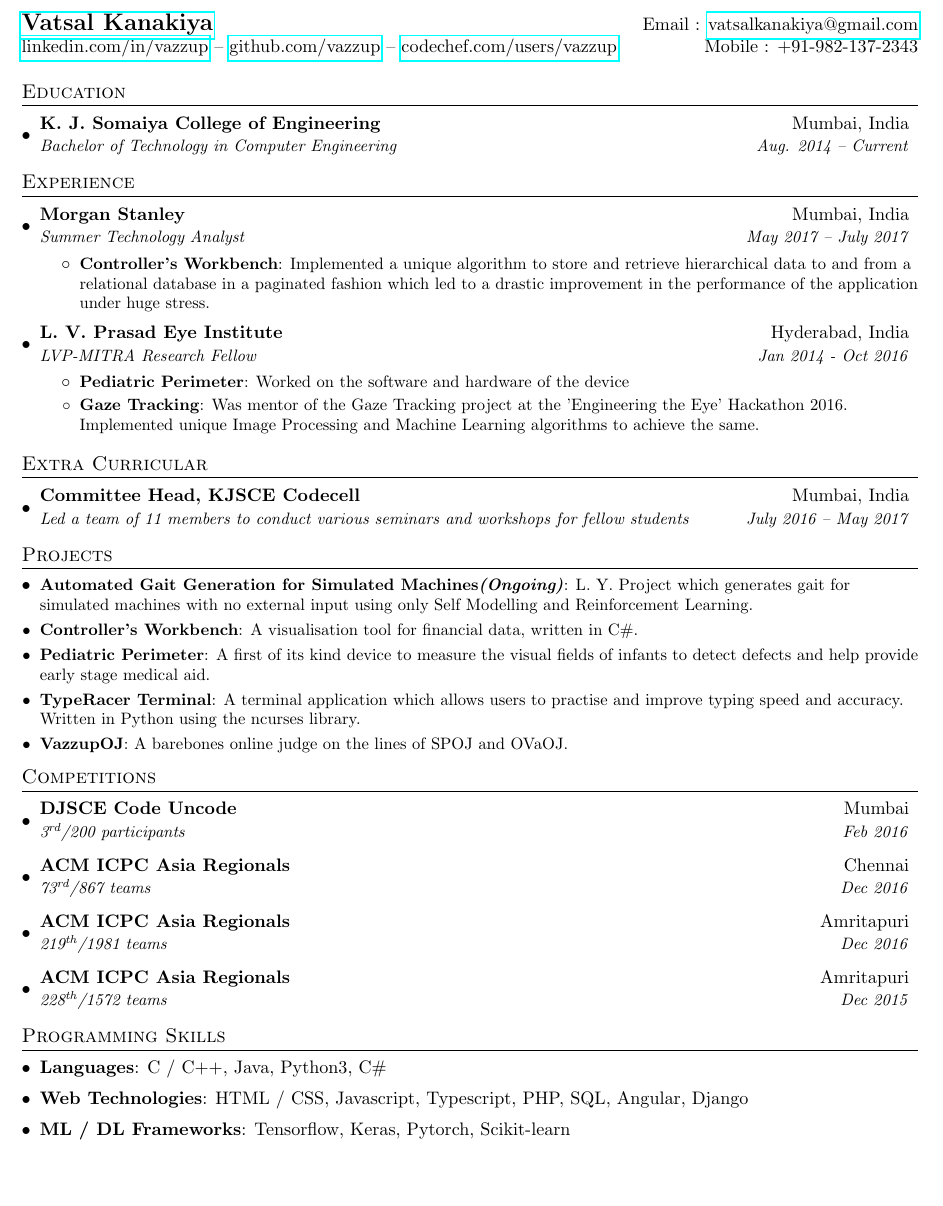
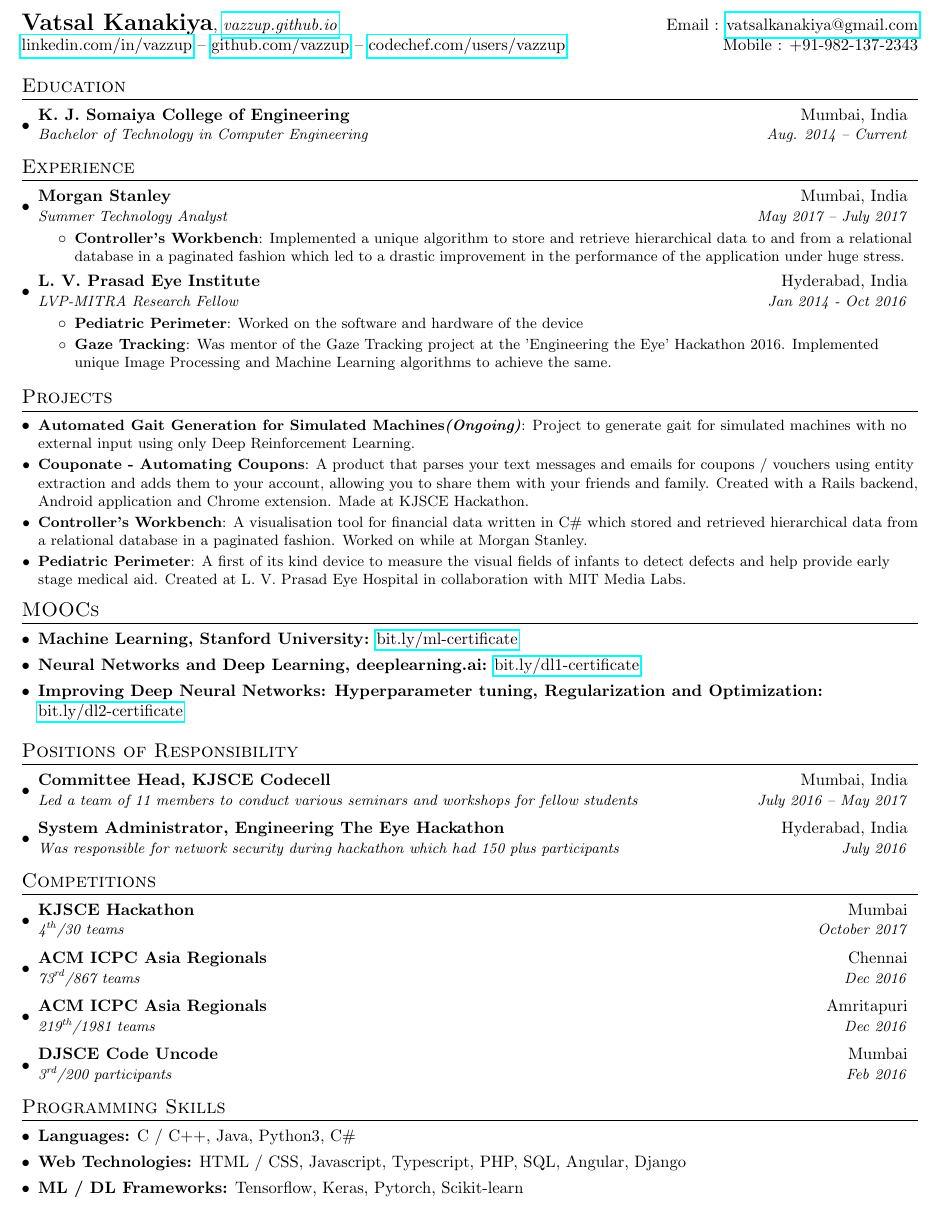
Before and after one commit to vazzup/Vazzup-Resume, a LaTeX document (latest/VatsalKanakiya.tex): part of the page, cut so that both start at the same text, the shorter picture padded with empty space. Compiled offline with pdfLaTeX.

Commit message:
Update Resume, 20/11/2017.

```diff
--- a/latest/VatsalKanakiya.tex
+++ b/latest/VatsalKanakiya.tex
@@ -4,7 +4,7 @@
 % License : MIT
 %------------------------
 
-\documentclass[letterpaper,11pt]{article}
+\documentclass[letterpaper,8pt]{article}
 
 \usepackage{latexsym}
 \usepackage[empty]{fullpage}
@@ -74,7 +74,7 @@
 
 %----------HEADING-----------------
 \begin{tabular*}{\textwidth}{l@{\extracolsep{\fill}}r}
-  \textbf{\href{http://linkedin.com/in/vazzup}{\Large Vatsal Kanakiya}} & Email : \href{mailto:vatsalkanakiya@gmail.com}{vatsalkanakiya@gmail.com}\\
+  \textbf{\Large{Vatsal Kanakiya}}, \href{http://vazzup.github.io}{\emph{vazzup.github.io}}& Email : \href{mailto:vatsalkanakiya@gmail.com}{vatsalkanakiya@gmail.com}\\
   \href{http://linkedin.com/in/vazzup}{linkedin.com/in/vazzup} -- \href{http://github.com/vazzup}{github.com/vazzup} -- \href{http://codechef.com/users/vazzup}{codechef.com/users/vazzup} & Mobile : +91-982-137-2343 \\
 \end{tabular*}
 
@@ -108,37 +107,58 @@
       \resumeItemListEnd
   \resumeSubHeadingListEnd
 
-%-----------EXTRACURRICULAR------------
-\section{Extra Curricular}
+%-----------PROJECTS-----------------
+\section{Projects}
+  \resumeSubHeadingListStart
+    \resumeSubItem{Automated Gait Generation for Simulated Machines{\em (Ongoing)}}
+      {Project to generate gait for simulated machines with no external input using only Deep Reinforcement Learning.}
+    \resumeSubItem{Couponate - Automating Coupons}
+      {A product that parses your text messages and emails for coupons / vouchers using entity extraction and adds them to your account, allowing you to share them with your friends and family. Created with a Rails backend, Android application and Chrome extension. Made at KJSCE Hackathon.}
+    \resumeSubItem{Controller's Workbench}
+      {A visualisation tool for financial data written in C\# which stored and retrieved hierarchical data from a relational database in a paginated fashion. Worked on while at Morgan Stanley.}
+    \resumeSubItem{Pediatric Perimeter}
+      {A first of its kind device to measure the visual fields of infants to detect defects and help provide early stage medical aid. Created at L. V. Prasad Eye Hospital in collaboration with MIT Media Labs.}
+    %\resumeSubItem{TypeRacer Terminal}
+      %{A terminal application which allows users to practise, compete, and improve typing speed and accuracy. Written in Python using the ncurses library.}
+  \resumeSubHeadingListEnd
+
+%----------- MOOCs --------------------------------
+\section{MOOCs}
+  \resumeSubHeadingListStart
+    \item{
+      \textbf{Machine Learning, Stanford University}{\textbf{:} \href{http://bit.ly/ml-certificate}{bit.ly/ml-certificate}}
+      \hfill
+    }
+    \vspace{-4pt}
+    \item{
+      \textbf{Neural Networks and Deep Learning, deeplearning.ai}{\textbf{:} \href{http://bit.ly/dl1-certificate}{bit.ly/dl1-certificate}}
+      \hfill
+    }
+    \vspace{-4pt}
+    \item{
+      \textbf{Improving Deep Neural Networks: Hyperparameter tuning, Regularization and Optimization}{\textbf{:} \href{http://bit.ly/dl2-certificate}{bit.ly/dl2-certificate}}
+      \hfill
+    }
+  \resumeSubHeadingListEnd
+%-----------Positions of Responsibility------------
+\section{Positions of Responsibility}
   \resumeSubHeadingListStart
     \resumeSubheading
       {Committee Head, KJSCE Codecell}{Mumbai, India}
       {Led a team of 11 members to conduct various seminars and workshops for fellow students}{July 2016 -- May 2017}
+    \resumeSubheading
+      {System Administrator, Engineering The Eye Hackathon}{Hyderabad, India}
+      {Was responsible for network security during hackathon which had 150 plus participants}{July 2016}
   \resumeSubHeadingListEnd
-
-%-----------PROJECTS-----------------
-\section{Projects}
-  \resumeSubHeadingListStart
-    \resumeSubItem{Automated Gait Generation for Simulated Machines{\em (Ongoing)}}
-      {L. Y. Project which generates gait for simulated machines with no external input using only Self Modelling and Reinforcement Learning.}
-    \resumeSubItem{Controller's Workbench}
-      {A visualisation tool for financial data, written in C\#.}
-    \resumeSubItem{Pediatric Perimeter}
-      {A first of its kind device to measure the visual fields of infants to detect defects and help provide early stage medical aid.}
-    \resumeSubItem{TypeRacer Terminal}
-      {A terminal application which allows users to practise and improve typing speed and accuracy. Written in Python using the ncurses library.}
-    \resumeSubItem{VazzupOJ}
-      {A barebones online judge on the lines of SPOJ and OVaOJ.}
-  \resumeSubHeadingListEnd
-%--------------------------------------
 
 %--------COMPETITIONS------------------
 \section{Competitions}
   \resumeSubHeadingListStart
-    \resumeSubheading{DJSCE Code Uncode}{Mumbai}{3\textsuperscript{rd}/200 participants}{Feb 2016}
+  	\resumeSubheading{KJSCE Hackathon}{Mumbai}{4\textsuperscript{th}/30 teams}{October 2017}
     \resumeSubheading{ACM ICPC Asia Regionals}{Chennai}{73\textsuperscript{rd}/867 teams}{Dec 2016}
     \resumeSubheading{ACM ICPC Asia Regionals}{Amritapuri}{219\textsuperscript{th}/1981 teams}{Dec 2016}
-    \resumeSubheading{ACM ICPC Asia Regionals}{Amritapuri}{228\textsuperscript{th}/1572 teams}{Dec 2015}
+    \resumeSubheading{DJSCE Code Uncode}{Mumbai}{3\textsuperscript{rd}/200 participants}{Feb 2016}
+    %\resumeSubheading{ACM ICPC Asia Regionals}{Amritapuri}{228\textsuperscript{th}/1572 teams}{Dec 2015}
   \resumeSubHeadingListEnd
 %--------------------------------------
 
@@ -146,21 +166,19 @@
 \section{Programming Skills}
   \resumeSubHeadingListStart
     \item{
-      \textbf{Languages}{: C / C++, Java, Python3, C\#}
+      \textbf{Languages}{\textbf{:} C / C++, Java, Python3, C\#}
       \hfill
     }
     \vspace{-4pt}
     \item{
-      \textbf{Web Technologies}{: HTML / CSS, Javascript, Typescript, PHP, SQL, Angular, Django}
+      \textbf{Web Technologies}{\textbf{:} HTML / CSS, Javascript, Typescript, PHP, SQL, Angular, Django}
       \hfill
     }
     \vspace{-4pt}
     \item{
-      \textbf{ML / DL Frameworks}{: Tensorflow, Keras, Pytorch, Scikit-learn}
+      \textbf{ML / DL Frameworks}{\textbf{:} Tensorflow, Keras, Pytorch, Scikit-learn}
       \hfill
     }
   \resumeSubHeadingListEnd
-
-
 %-------------------------------------------
 \end{document}
```
Also changed, not shown: latest/VatsalKanakiya.pdf, latest/VatsalKanakiya.tex (1 more changed lines), 4 other files.
